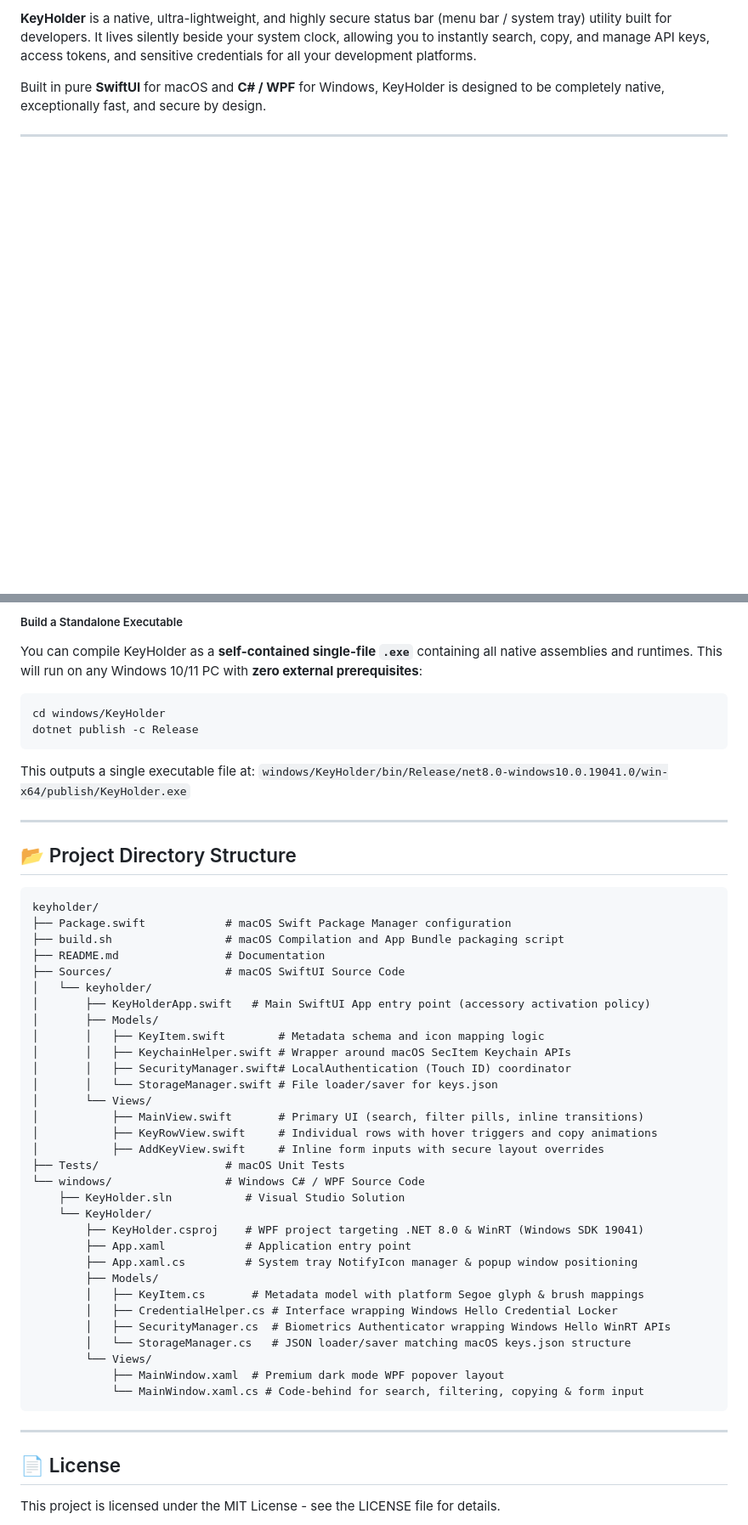
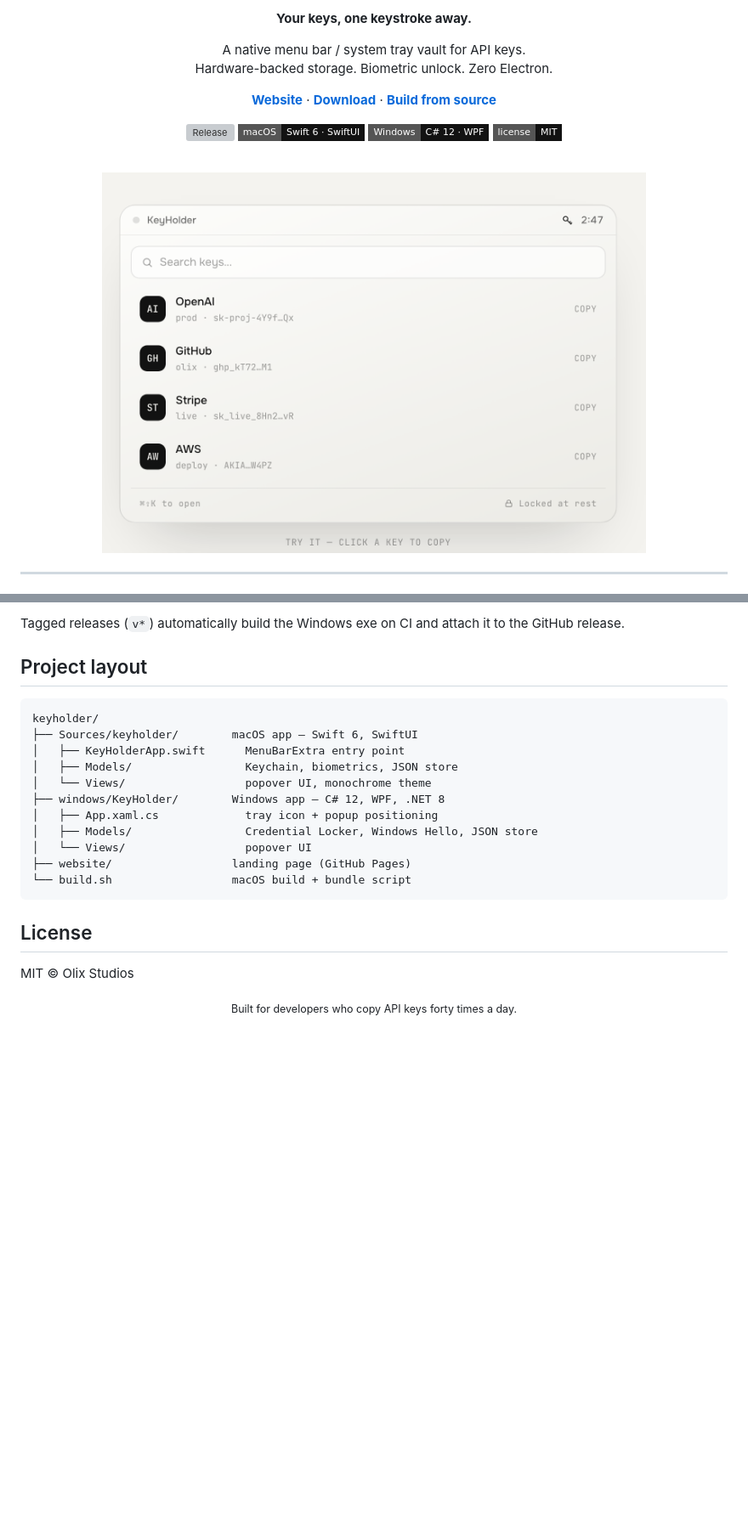
Before and after one commit to OlixIgnacious/keyholdr, a Markdown page: README.md, 2 parts joined by grey strips. Shown at 85% size. Drawn GitHub-style; pictures changed too: docs/preview.png (added); badges without logos; blank space fills up the shorter version; grey boxes are pictures that could not be loaded.

````diff
--- a/README.md
+++ b/README.md
@@ -8,4 +4,17 @@
 
-**KeyHolder** is a native, ultra-lightweight, and highly secure status bar (menu bar / system tray) utility built for developers. It lives silently beside your system clock, allowing you to instantly search, copy, and manage API keys, access tokens, and sensitive credentials for all your development platforms.
+**Your keys, one keystroke away.**
 
-Built in pure **SwiftUI** for macOS and **C# / WPF** for Windows, KeyHolder is designed to be completely native, exceptionally fast, and secure by design.
+A native menu bar / system tray vault for API keys.<br>
+Hardware-backed storage. Biometric unlock. Zero Electron.
+
+[**Website**](https://olixignacious.github.io/keyholder/) · [**Download**](https://github.com/OlixIgnacious/keyholder/releases/latest) · [**Build from source**](#build-from-source)
+
+[![Release](https://img.shields.io/github/v/release/OlixIgnacious/keyholder?style=flat-square&color=121212&labelColor=121212)](https://github.com/OlixIgnacious/keyholder/releases/latest)
+[![macOS](https://img.shields.io/badge/macOS-Swift%206%20·%20SwiftUI-121212?style=flat-square&logo=apple&logoColor=white)](https://github.com/OlixIgnacious/keyholder/releases/latest)
+[![Windows](https://img.shields.io/badge/Windows-C%23%2012%20·%20WPF-121212?style=flat-square&logoColor=white)](https://github.com/OlixIgnacious/keyholder/releases/latest)
+[![License: MIT](https://img.shields.io/badge/license-MIT-121212?style=flat-square)](#license)
+
+<br>
+
+<img src="docs/preview.png" alt="KeyHolder popover — search, monogram tiles, one-click copy" width="640">
+
@@ -105,53 +92,28 @@ dotnet run
 ```
 
-##### Build a Standalone Executable
-You can compile KeyHolder as a **self-contained single-file `.exe`** containing all native assemblies and runtimes. This will run on any Windows 10/11 PC with **zero external prerequisites**:
-```cmd
-cd windows/KeyHolder
-dotnet publish -c Release
-```
-This outputs a single executable file at:
-`windows/KeyHolder/bin/Release/net8.0-windows10.0.19041.0/win-x64/publish/KeyHolder.exe`
+Tagged releases (`v*`) automatically build the Windows exe on CI and attach it
+to the GitHub release.
 
----
-
-## 📂 Project Directory Structure
+## Project layout
 
 ```text
 keyholder/
-├── Package.swift            # macOS Swift Package Manager configuration
-├── build.sh                 # macOS Compilation and App Bundle packaging script
-├── README.md                # Documentation
-├── Sources/                 # macOS SwiftUI Source Code
-│   └── keyholder/
-│       ├── KeyHolderApp.swift   # Main SwiftUI App entry point (accessory activation policy)
-│       ├── Models/
-│       │   ├── KeyItem.swift        # Metadata schema and icon mapping logic
-│       │   ├── KeychainHelper.swift # Wrapper around macOS SecItem Keychain APIs
-│       │   ├── SecurityManager.swift# LocalAuthentication (Touch ID) coordinator
-│       │   └── StorageManager.swift # File loader/saver for keys.json
-│       └── Views/
-│           ├── MainView.swift       # Primary UI (search, filter pills, inline transitions)
-│           ├── KeyRowView.swift     # Individual rows with hover triggers and copy animations
-│           ├── AddKeyView.swift     # Inline form inputs with secure layout overrides
-├── Tests/                   # macOS Unit Tests
-└── windows/                 # Windows C# / WPF Source Code
-    ├── KeyHolder.sln           # Visual Studio Solution
-    └── KeyHolder/
-        ├── KeyHolder.csproj    # WPF project targeting .NET 8.0 & WinRT (Windows SDK 19041)
-        ├── App.xaml            # Application entry point
-        ├── App.xaml.cs         # System tray NotifyIcon manager & popup window positioning
-        ├── Models/
-        │   ├── KeyItem.cs       # Metadata model with platform Segoe glyph & brush mappings
-        │   ├── CredentialHelper.cs # Interface wrapping Windows Hello Credential Locker
-        │   ├── SecurityManager.cs  # Biometrics Authenticator wrapping Windows Hello WinRT APIs
-        │   └── StorageManager.cs   # JSON loader/saver matching macOS keys.json structure
-        └── Views/
-            ├── MainWindow.xaml  # Premium dark mode WPF popover layout
-            └── MainWindow.xaml.cs # Code-behind for search, filtering, copying & form input
+├── Sources/keyholder/        macOS app — Swift 6, SwiftUI
+│   ├── KeyHolderApp.swift      MenuBarExtra entry point
+│   ├── Models/                 Keychain, biometrics, JSON store
+│   └── Views/                  popover UI, monochrome theme
+├── windows/KeyHolder/        Windows app — C# 12, WPF, .NET 8
+│   ├── App.xaml.cs             tray icon + popup positioning
+│   ├── Models/                 Credential Locker, Windows Hello, JSON store
+│   └── Views/                  popover UI
+├── website/                  landing page (GitHub Pages)
+└── build.sh                  macOS build + bundle script
 ```
 
----
+## License
 
-## 📄 License
-This project is licensed under the MIT License - see the LICENSE file for details.
+MIT © Olix Studios
+
+<div align="center">
+<sub>Built for developers who copy API keys forty times a day.</sub>
+</div>
````
Also changed, not shown: other parts of README.md (+47 -73 lines), 1 other file.
